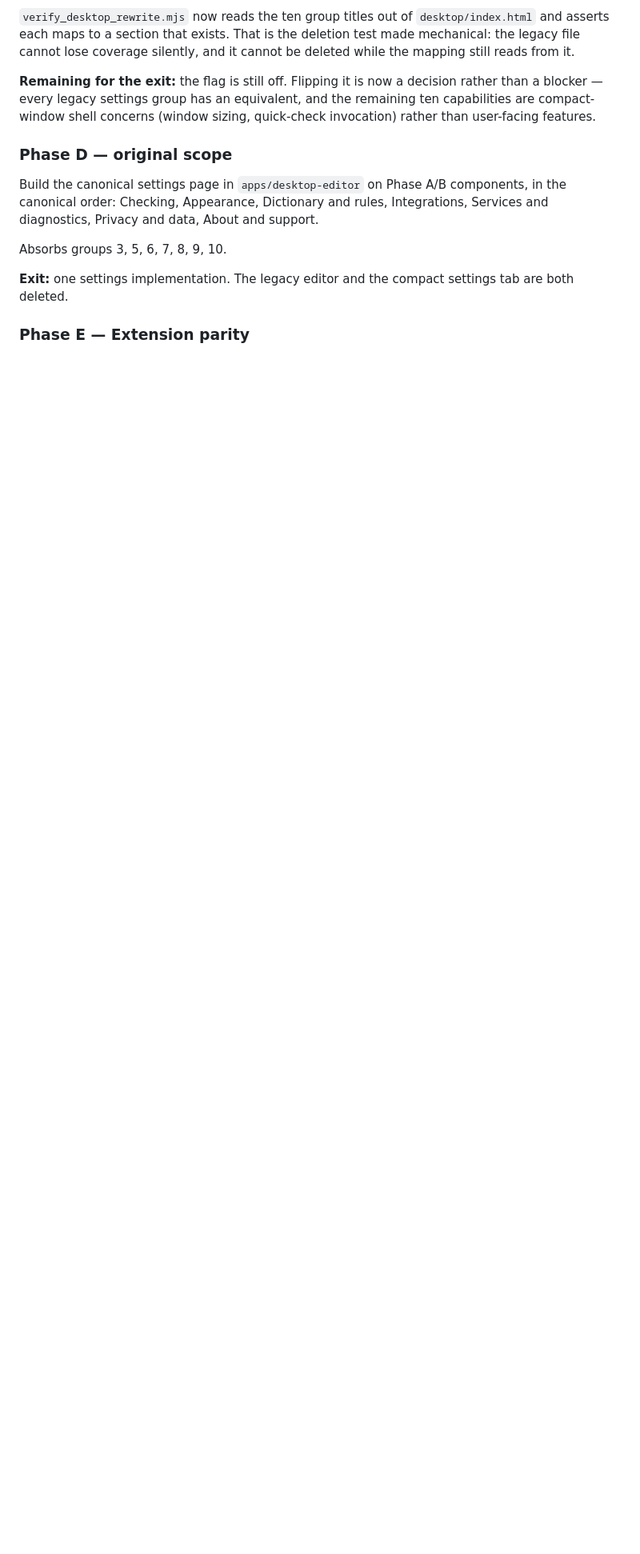
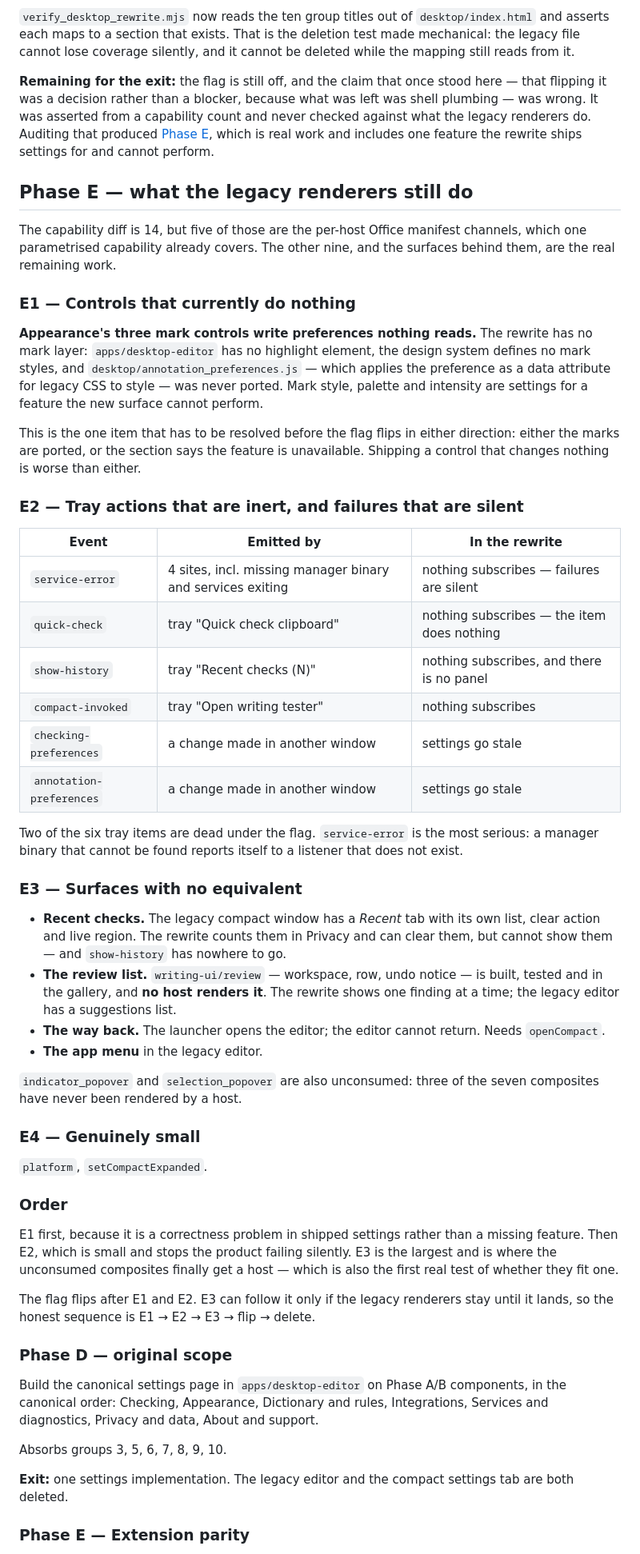
Before and after one commit to timeworthy/ikmal-editor, a Markdown page: docs/WRITING_PLATFORM.md, the part around the change. Shown at 80% size. Rendered like a GitHub page; blank space fills up the shorter version.

Commit message:
docs: correct the exit claim, and plan what the legacy renderers still do
The note that flipping the flag was "a decision rather than a blocker" was
asserted from a capability count and never checked against what the legacy
renderers actually do. Checking it found otherwise.

Appearance ships three mark controls whose preferences nothing in the rewrite
reads: there is no mark layer in apps/desktop-editor, no mark styles in the
design system, and desktop/annotation_preferences.js was never ported. That is a
settings section for a feature the new surface cannot perform, and it is the one
item that has to be resolved before the flag moves either way.

Two of the six tray items are dead under the flag — Quick check clipboard and
Recent checks both send events nothing subscribes to — and service-error has
four emit sites, including a manager binary that cannot be found, reporting to a
listener that does not exist.

Three surfaces have no equivalent: the Recent tab, the review list, and the way
back from the editor to the launcher. The review composites are built, tested,
in the gallery, and rendered by no host at all; three of the seven composites
have never been rendered by anything.

Recorded as Phase E, in the order E1 (inert controls) → E2 (dead events) →
E3 (missing surfaces) → flip → delete, with the reasoning for that order.

Co-Authored-By: Claude Opus 5 <noreply@anthropic.com>

```diff
--- a/docs/WRITING_PLATFORM.md
+++ b/docs/WRITING_PLATFORM.md
@@ -479,10 +479,75 @@ running.
 deletion test made mechanical: the legacy file cannot lose coverage silently,
 and it cannot be deleted while the mapping still reads from it.
 
-**Remaining for the exit:** the flag is still off. Flipping it is now a decision
-rather than a blocker — every legacy settings group has an equivalent, and the
-remaining ten capabilities are compact-window shell concerns (window sizing,
-quick-check invocation) rather than user-facing features.
+**Remaining for the exit:** the flag is still off, and the claim that once stood
+here — that flipping it was a decision rather than a blocker, because what was
+left was shell plumbing — was wrong. It was asserted from a capability count and
+never checked against what the legacy renderers do. Auditing that produced
+[Phase E](#phase-e--what-the-legacy-renderers-still-do), which is real work and
+includes one feature the rewrite ships settings for and cannot perform.
+
+## Phase E — what the legacy renderers still do
+
+The capability diff is 14, but five of those are the per-host Office manifest
+channels, which one parametrised capability already covers. The other nine, and
+the surfaces behind them, are the real remaining work.
+
+### E1 — Controls that currently do nothing
+
+**Appearance's three mark controls write preferences nothing reads.** The
+rewrite has no mark layer: `apps/desktop-editor` has no highlight element, the
+design system defines no mark styles, and `desktop/annotation_preferences.js` —
+which applies the preference as a data attribute for legacy CSS to style — was
+never ported. Mark style, palette and intensity are settings for a feature the
+new surface cannot perform.
+
+This is the one item that has to be resolved before the flag flips in either
+direction: either the marks are ported, or the section says the feature is
+unavailable. Shipping a control that changes nothing is worse than either.
+
+### E2 — Tray actions that are inert, and failures that are silent
+
+| Event | Emitted by | In the rewrite |
+| --- | --- | --- |
+| `service-error` | 4 sites, incl. missing manager binary and services exiting | nothing subscribes — failures are silent |
+| `quick-check` | tray "Quick check clipboard" | nothing subscribes — the item does nothing |
+| `show-history` | tray "Recent checks (N)" | nothing subscribes, and there is no panel |
+| `compact-invoked` | tray "Open writing tester" | nothing subscribes |
+| `checking-preferences` | a change made in another window | settings go stale |
+| `annotation-preferences` | a change made in another window | settings go stale |
+
+Two of the six tray items are dead under the flag. `service-error` is the most
+serious: a manager binary that cannot be found reports itself to a listener that
+does not exist.
+
+### E3 — Surfaces with no equivalent
+
+- **Recent checks.** The legacy compact window has a *Recent* tab with its own
+  list, clear action and live region. The rewrite counts them in Privacy and can
+  clear them, but cannot show them — and `show-history` has nowhere to go.
+- **The review list.** `writing-ui/review` — workspace, row, undo notice — is
+  built, tested and in the gallery, and **no host renders it**. The rewrite shows
+  one finding at a time; the legacy editor has a suggestions list.
+- **The way back.** The launcher opens the editor; the editor cannot return.
+  Needs `openCompact`.
+- **The app menu** in the legacy editor.
+
+`indicator_popover` and `selection_popover` are also unconsumed: three of the
+seven composites have never been rendered by a host.
+
+### E4 — Genuinely small
+
+`platform`, `setCompactExpanded`.
+
+### Order
+
+E1 first, because it is a correctness problem in shipped settings rather than a
+missing feature. Then E2, which is small and stops the product failing silently.
+E3 is the largest and is where the unconsumed composites finally get a host —
+which is also the first real test of whether they fit one.
+
+The flag flips after E1 and E2. E3 can follow it only if the legacy renderers
+stay until it lands, so the honest sequence is E1 → E2 → E3 → flip → delete.
 
 ### Phase D — original scope
 
```
